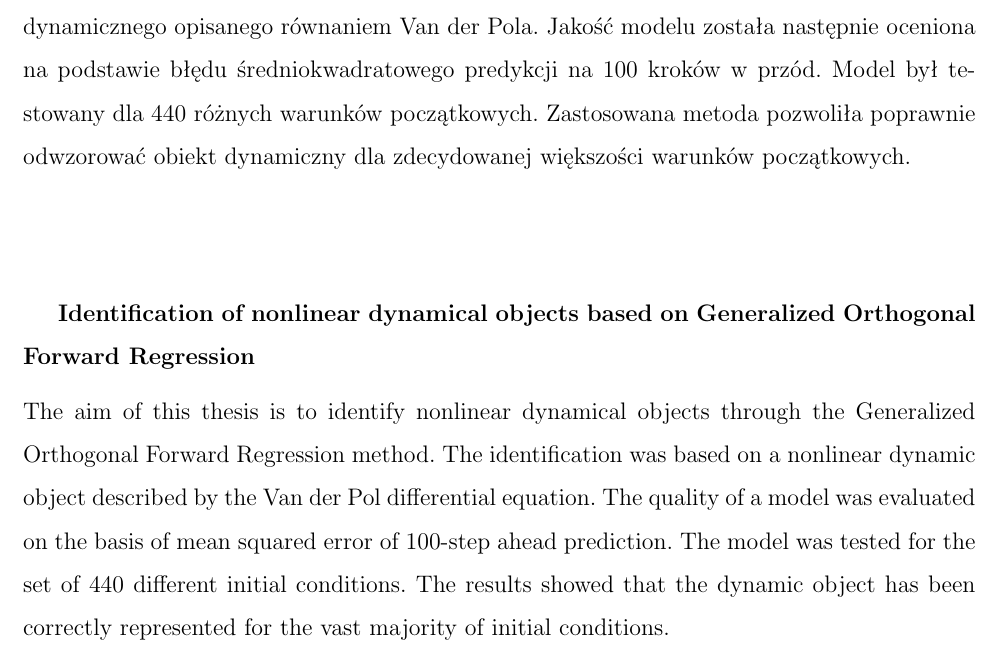
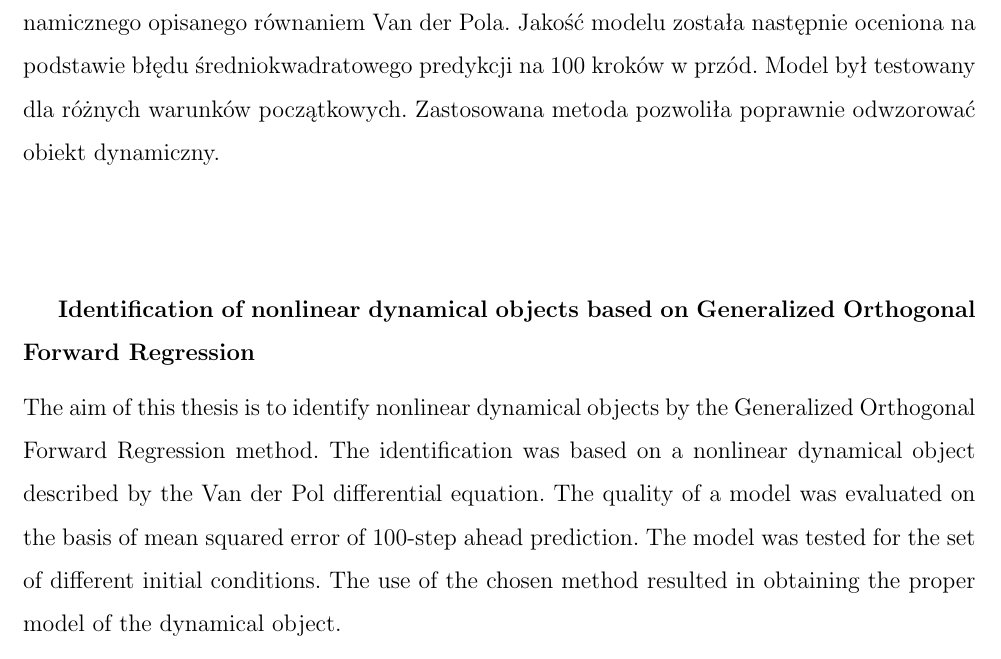
Before and after one commit to jkurdel/runge-kutta-neural-network, a LaTeX document (runge-kutta-neural-network.tex): part of page 2 of 50, cut so that both start at the same text. Compiled offline with pdfLaTeX.

Commit message:
Correct abstract

```diff
--- a/runge-kutta-neural-network.tex
+++ b/runge-kutta-neural-network.tex
@@ -12,11 +12,11 @@
 
 \newpage
 \textbf{\tytulpl} \vspace*{0.2cm} \\
-Praca opisuje identyfikację obiektów dynamicznych metodą uogólnionej regresji postępującej z ortogonalizacją. Identyfikacja została przeprowadzona na przykładzie nieliniowego obiektu dynamicznego opisanego równaniem Van der Pola. Jakość modelu została następnie oceniona na podstawie błędu średniokwadratowego predykcji na 100 kroków w przód. Model był testowany dla 440 różnych warunków początkowych. Zastosowana metoda pozwoliła poprawnie odwzorować obiekt dynamiczny dla zdecydowanej większości warunków początkowych.
+Praca opisuje identyfikację obiektów dynamicznych metodą uogólnionej regresji postępującej z ortogonalizacją. Identyfikacja została przeprowadzona na przykładzie nieliniowego obiektu dynamicznego opisanego równaniem Van der Pola. Jakość modelu została następnie oceniona na podstawie błędu średniokwadratowego predykcji na 100 kroków w przód. Model był testowany dla różnych warunków początkowych. Zastosowana metoda pozwoliła poprawnie odwzorować obiekt dynamiczny.
 
 \vspace*{2cm}
 \textbf{\tytulen} \vspace*{0.2cm} \\
-The aim of this thesis is to identify nonlinear dynamical objects through the Generalized Orthogonal Forward Regression method. The identification was based on a nonlinear dynamic object described by the Van der Pol differential equation.  The quality of a model was evaluated on the basis of mean squared error of 100-step ahead prediction. The model was tested for the set of 440 different initial conditions. The results showed that the dynamic object has been correctly represented for the vast majority of initial conditions.
+The aim of this thesis is to identify nonlinear dynamical objects by the Generalized Orthogonal Forward Regression method. The identification was based on a nonlinear dynamical object described by the Van der Pol differential equation.  The quality of a model was evaluated on the basis of mean squared error of 100-step ahead prediction. The model was tested for the set of different initial conditions. The use of the chosen method resulted in obtaining the proper model of the dynamical object.
 
 \newpage
 \tableofcontents
```
